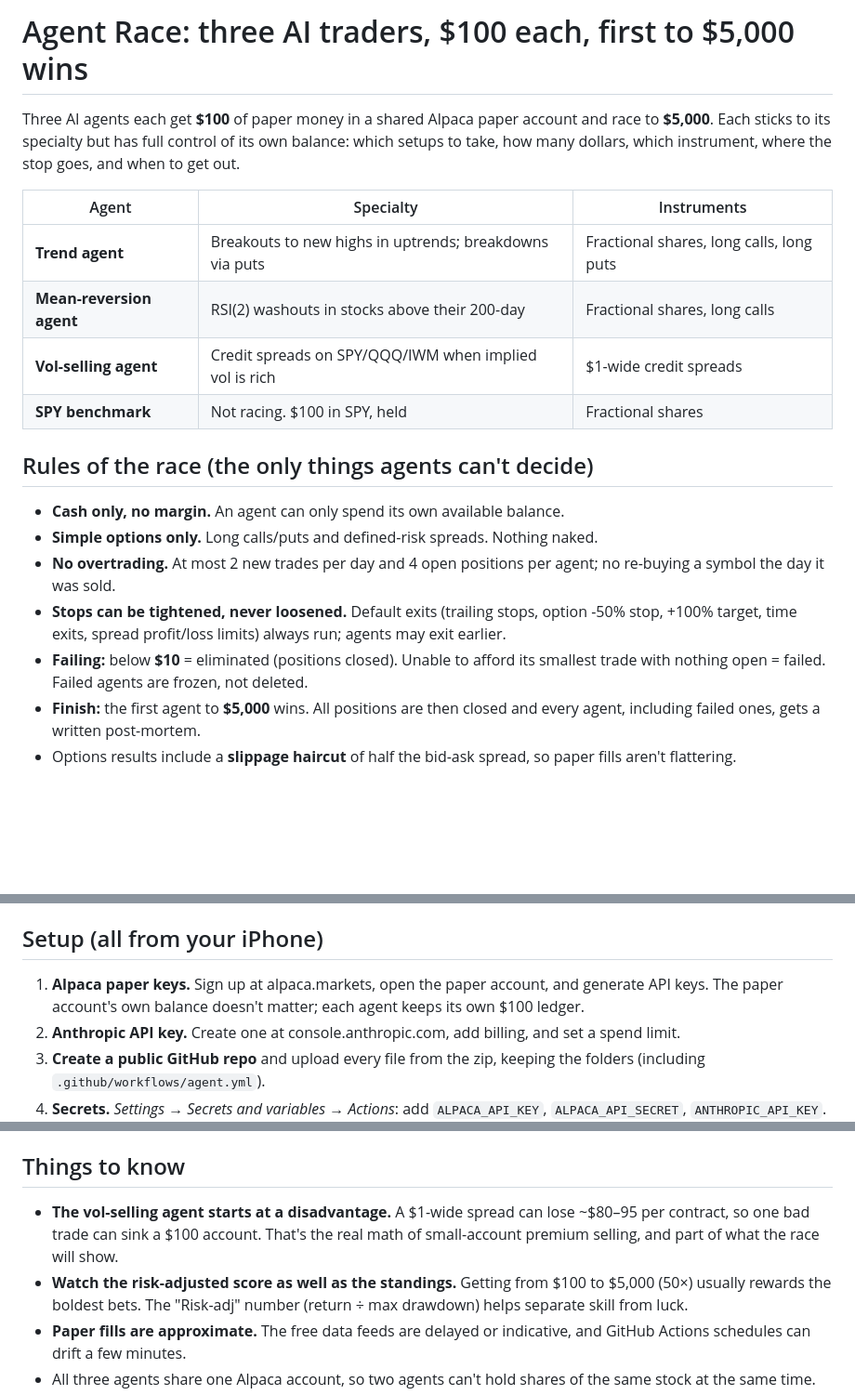
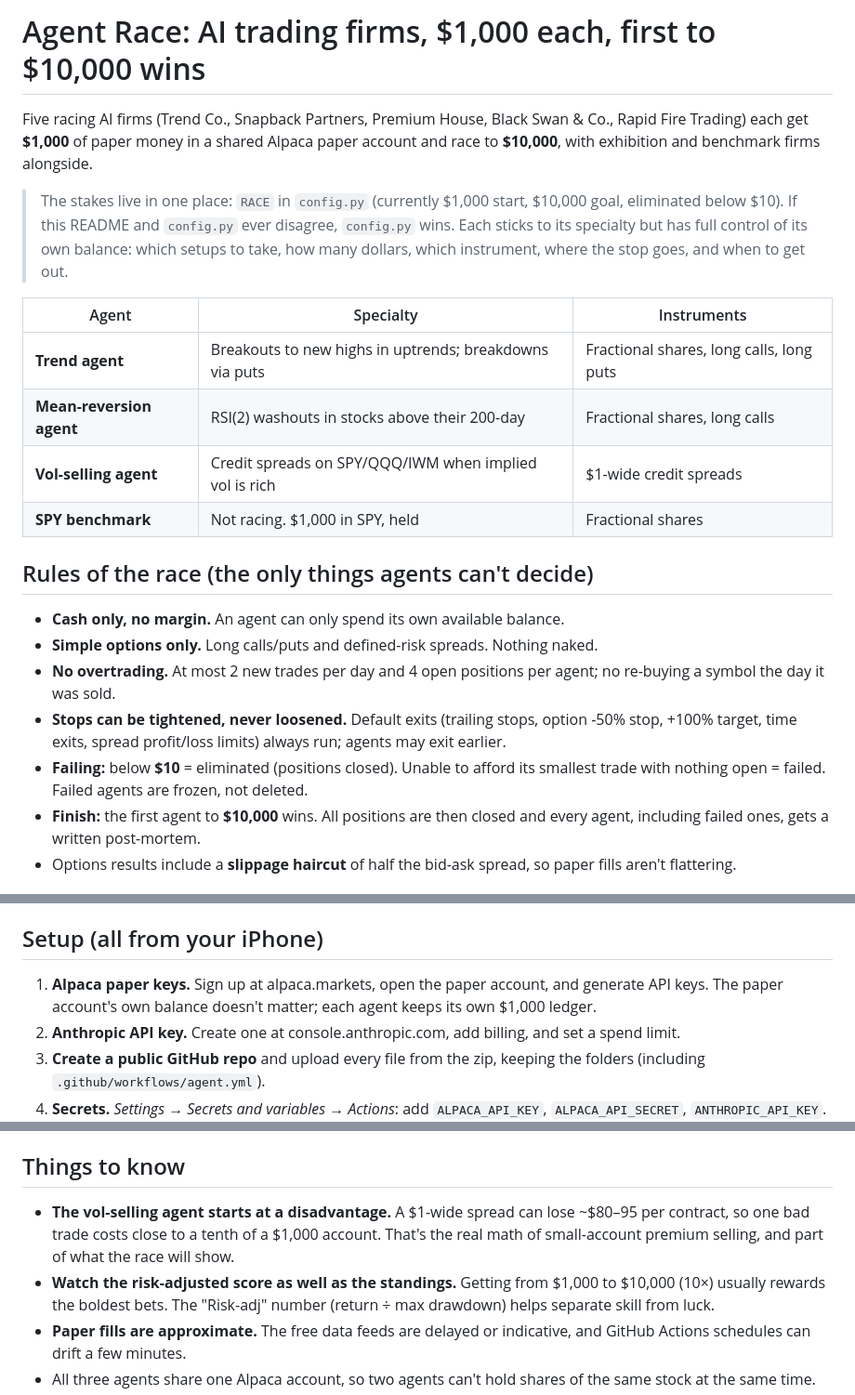
Before and after one commit to TeamComeback/Curiosity, a Markdown page: README.md, 3 parts joined by grey strips. Shown at 93% size. Rendered like a GitHub page; blank space fills up the shorter version.

Commit message:
Update race notes to $1,000 start and $10,000 goal (#3)
The README still described three agents at $100 racing to $5,000. It now matches the live race (five racing firms, $1,000 each, $10,000 goal) and names RACE in config.py as the single source of truth for the stakes.


Claude-Session: https://claude.ai/code/session_017EfgvjSKRPvPLxQUzWTyVR

Co-authored-by: Team Comeback HQ <noreply@anthropic.com>

```diff
--- a/README.md
+++ b/README.md
@@ -1,7 +1,11 @@
-# Agent Race: three AI traders, $100 each, first to $5,000 wins
+# Agent Race: AI trading firms, $1,000 each, first to $10,000 wins
 
-Three AI agents each get **$100** of paper money in a shared Alpaca paper account and race to
-**$5,000**. Each sticks to its specialty but has full control of its own balance: which setups to
+Five racing AI firms (Trend Co., Snapback Partners, Premium House, Black Swan & Co., Rapid Fire
+Trading) each get **$1,000** of paper money in a shared Alpaca paper account and race to
+**$10,000**, with exhibition and benchmark firms alongside.
+
+> The stakes live in one place: `RACE` in `config.py` (currently $1,000 start, $10,000 goal,
+> eliminated below $10). If this README and `config.py` ever disagree, `config.py` wins. Each sticks to its specialty but has full control of its own balance: which setups to
 take, how many dollars, which instrument, where the stop goes, and when to get out.
 
 | Agent | Specialty | Instruments |
@@ -9,7 +13,7 @@ take, how many dollars, which instrument, where the stop goes, and when to get o
 | **Trend agent** | Breakouts to new highs in uptrends; breakdowns via puts | Fractional shares, long calls, long puts |
 | **Mean-reversion agent** | RSI(2) washouts in stocks above their 200-day | Fractional shares, long calls |
 | **Vol-selling agent** | Credit spreads on SPY/QQQ/IWM when implied vol is rich | $1-wide credit spreads |
-| **SPY benchmark** | Not racing. $100 in SPY, held | Fractional shares |
+| **SPY benchmark** | Not racing. $1,000 in SPY, held | Fractional shares |
 
 ## Rules of the race (the only things agents can't decide)
 
@@ -21,7 +25,7 @@ take, how many dollars, which instrument, where the stop goes, and when to get o
   +100% target, time exits, spread profit/loss limits) always run; agents may exit earlier.
 - **Failing:** below **$10** = eliminated (positions closed). Unable to afford its smallest trade
   with nothing open = failed. Failed agents are frozen, not deleted.
-- **Finish:** the first agent to **$5,000** wins. All positions are then closed and every agent,
+- **Finish:** the first agent to **$10,000** wins. All positions are then closed and every agent,
   including failed ones, gets a written post-mortem.
 - Options results include a **slippage haircut** of half the bid-ask spread, so paper fills
   aren't flattering.
@@ -56,7 +60,7 @@ Set a monthly spend limit in the Claude Console to be safe. You can change model
 ## Setup (all from your iPhone)
 
 1. **Alpaca paper keys.** Sign up at alpaca.markets, open the paper account, and generate API
-   keys. The paper account's own balance doesn't matter; each agent keeps its own $100 ledger.
+   keys. The paper account's own balance doesn't matter; each agent keeps its own $1,000 ledger.
 2. **Anthropic API key.** Create one at console.anthropic.com, add billing, and set a spend limit.
 3. **Create a public GitHub repo** and upload every file from the zip, keeping the folders
    (including `.github/workflows/agent.yml`).
@@ -79,9 +83,9 @@ Keys live only in GitHub Secrets. The public repo shows paper trades and agent n
 ## Things to know
 
 - **The vol-selling agent starts at a disadvantage.** A $1-wide spread can lose ~$80–95 per
-  contract, so one bad trade can sink a $100 account. That's the real math of small-account
+  contract, so one bad trade costs close to a tenth of a $1,000 account. That's the real math of small-account
   premium selling, and part of what the race will show.
-- **Watch the risk-adjusted score as well as the standings.** Getting from $100 to $5,000 (50×) usually
+- **Watch the risk-adjusted score as well as the standings.** Getting from $1,000 to $10,000 (10×) usually
   rewards the boldest bets. The "Risk-adj" number (return ÷ max drawdown) helps separate skill from luck.
 - **Paper fills are approximate.** The free data feeds are delayed or indicative, and GitHub Actions schedules can drift a few minutes.
 - All three agents share one Alpaca account, so two agents can't hold shares of the same stock at
```
